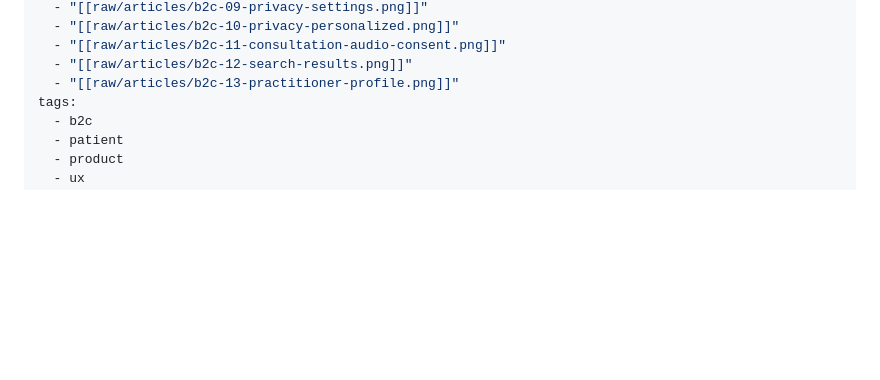
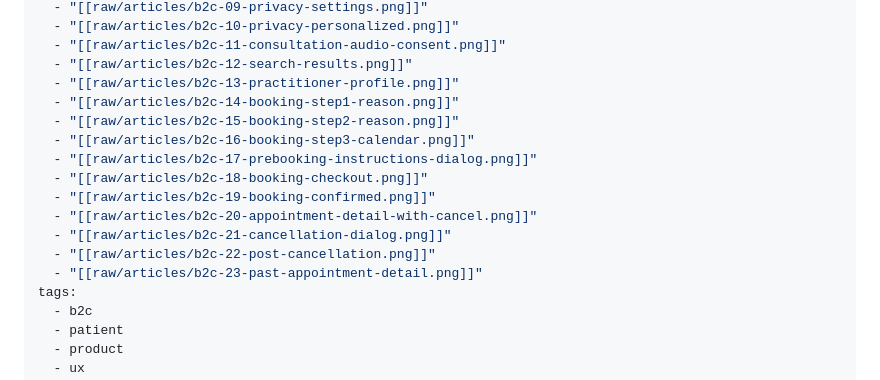
Before and after one commit to uack/doctolib, a Markdown page: wiki/sources/sandbox-b2c-doctolib.md, the part around the change. Drawn GitHub-style; blank space fills up the shorter version.

Commit message:
wiki: auto-commit 2026-06-22 17:02

```diff
--- a/wiki/sources/sandbox-b2c-doctolib.md
+++ b/wiki/sources/sandbox-b2c-doctolib.md
@@ -44,6 +44,16 @@ sources:
   - "[[raw/articles/b2c-11-consultation-audio-consent.png]]"
   - "[[raw/articles/b2c-12-search-results.png]]"
   - "[[raw/articles/b2c-13-practitioner-profile.png]]"
+  - "[[raw/articles/b2c-14-booking-step1-reason.png]]"
+  - "[[raw/articles/b2c-15-booking-step2-reason.png]]"
+  - "[[raw/articles/b2c-16-booking-step3-calendar.png]]"
+  - "[[raw/articles/b2c-17-prebooking-instructions-dialog.png]]"
+  - "[[raw/articles/b2c-18-booking-checkout.png]]"
+  - "[[raw/articles/b2c-19-booking-confirmed.png]]"
+  - "[[raw/articles/b2c-20-appointment-detail-with-cancel.png]]"
+  - "[[raw/articles/b2c-21-cancellation-dialog.png]]"
+  - "[[raw/articles/b2c-22-post-cancellation.png]]"
+  - "[[raw/articles/b2c-23-past-appointment-detail.png]]"
 tags:
   - b2c
   - patient
```
